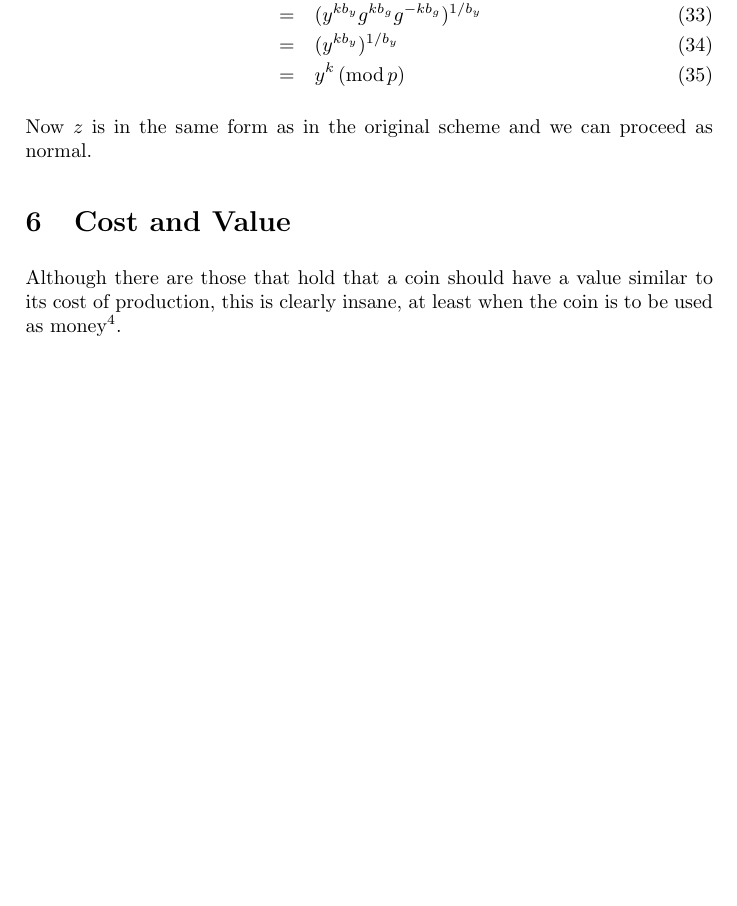
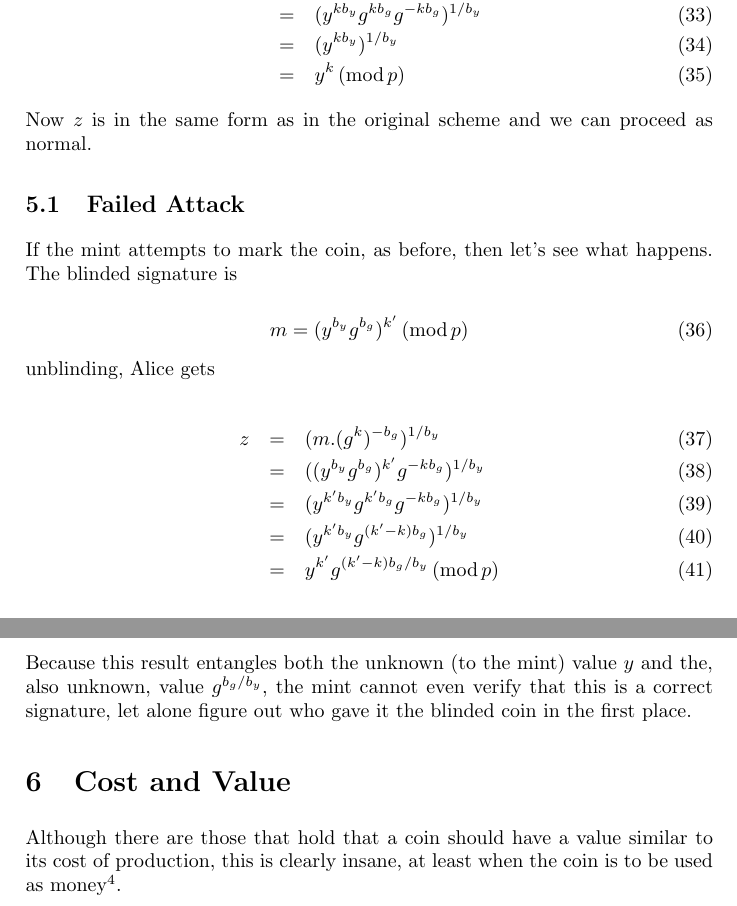
Before and after one commit to benlaurie/lucre, a LaTeX document (doc/theory2.tex): part of page 6 of 9 before the commit and two parts of pages 6 and 7 of 9 after it, the two joined at a grey line, cut so that both start at the same text, the shorter picture padded with empty space. Compiled offline with pdfLaTeX.

Commit message:
Explain why double-blinding helps.

```diff
--- a/doc/theory2.tex
+++ b/doc/theory2.tex
@@ -1,6 +1,6 @@
 \documentclass[a4paper,titlepage]{article}
 
-\title{Lucre: Anonymous Electronic Tokens v1.2}
+\title{Lucre: Anonymous Electronic Tokens v1.3}
 \author{Ben Laurie \\
 ben@algroup.co.uk}
 
@@ -238,6 +238,26 @@ Alice unblinds $m$, calculating the signature,
 Now $z$ is in the same form as in the original scheme and we can
 proceed as normal.
 
+\subsection{Failed Attack}
+
+If the mint attempts to mark the coin, as before, then let's see what
+happens. The blinded signature is
+
+\qe{m=(y^{b_y} g^{b_g})^{k'} \mod p}
+
+unblinding, Alice gets
+
+\qearray{z&=&(m.(g^k)^{-b_g})^{1/b_y} \\
+	  &=&((y^{b_y} g^{b_g})^{k'} g^{-kb_g})^{1/b_y} \\
+	  &=&(y^{k'b_y} g^{k'b_g} g^{-kb_g})^{1/b_y} \\
+	  &=&(y^{k'b_y} g^{(k'-k)b_g})^{1/b_y} \\
+	  &=&y^{k'} g^{(k'-k)b_g/b_y} \mod p}
+
+Because this result entangles both the unknown (to the mint) value $y$
+and the, also unknown, value $g^{b_g/b_y}$, the mint cannot even
+verify that this is a correct signature, let alone figure out who gave
+it the blinded coin in the first place.
+
 \section{Cost and Value}
 
 Although there are those that hold that a coin should have a value
```
